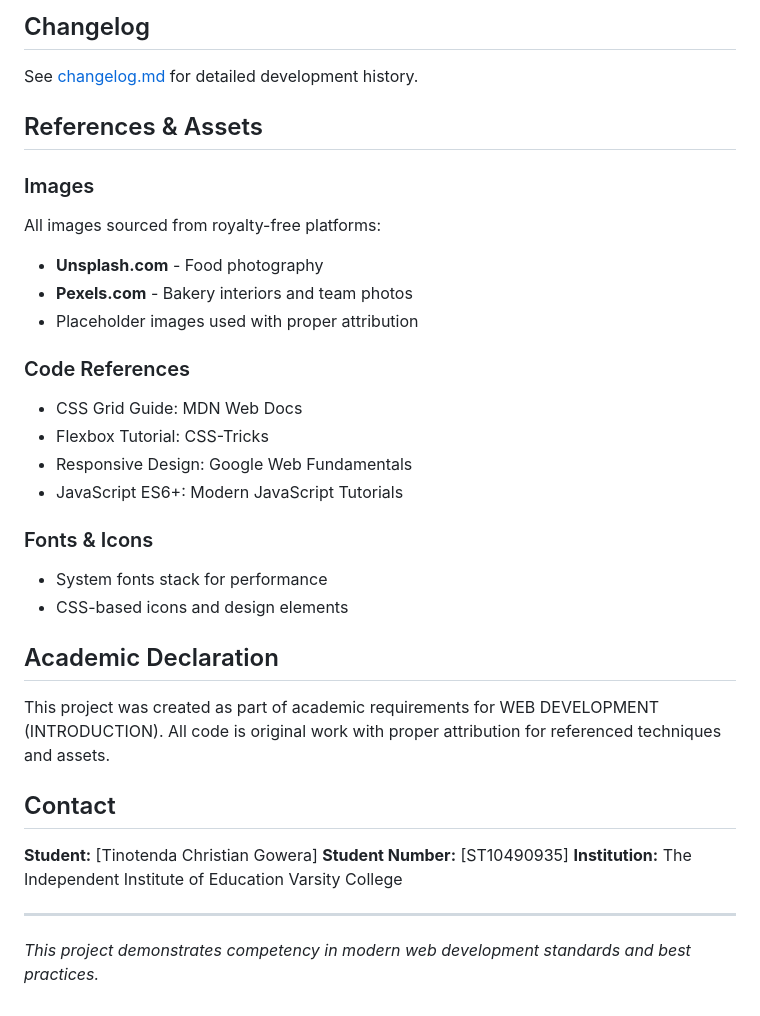
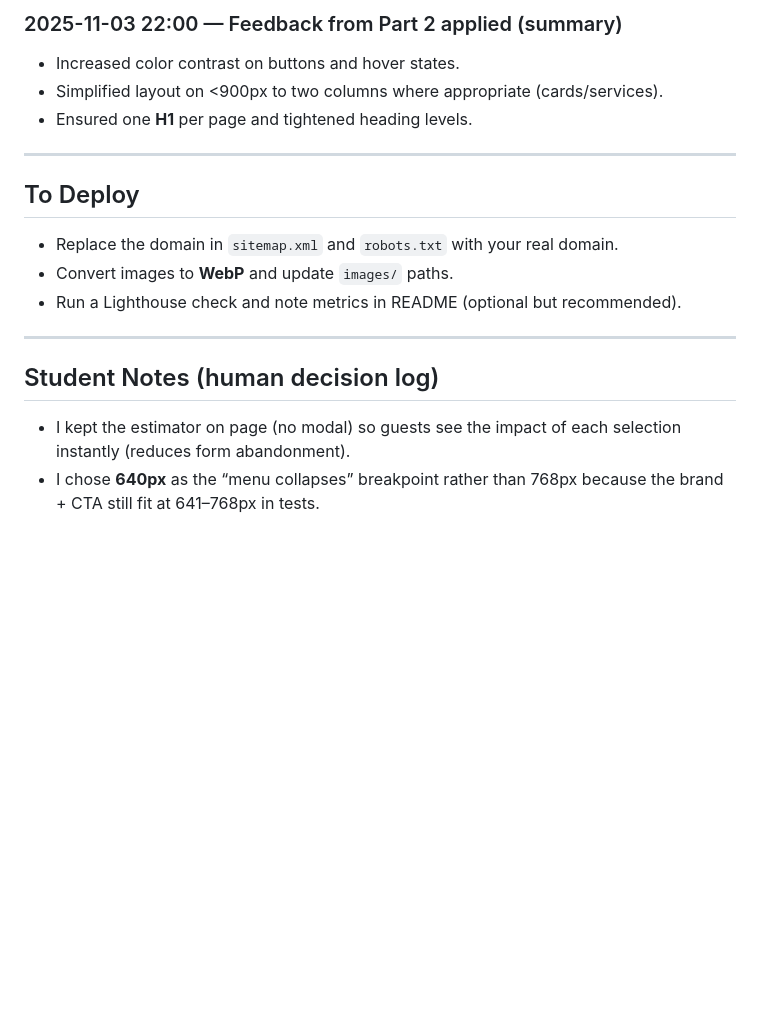
Before and after one commit to ST10490935/sweet-crust-bakery, a Markdown page: README.md, the part around one of its changes. GitHub-like rendering; blank space fills up the shorter version.

```diff
--- a/README.md
+++ b/README.md
@@ -102,31 +90,17 @@ A professional, responsive website for Sweet Crust Bakery, showcasing artisan br
-## Changelog
-See [changelog.md](changelog.md) for detailed development history.
-
-## References & Assets
-
-### Images
-All images sourced from royalty-free platforms:
-- **Unsplash.com** - Food photography
-- **Pexels.com** - Bakery interiors and team photos
-- Placeholder images used with proper attribution
-
-### Code References
-- CSS Grid Guide: MDN Web Docs
-- Flexbox Tutorial: CSS-Tricks
-- Responsive Design: Google Web Fundamentals
-- JavaScript ES6+: Modern JavaScript Tutorials
-
-### Fonts & Icons
-- System fonts stack for performance
-- CSS-based icons and design elements
-
-## Academic Declaration
-This project was created as part of academic requirements for WEB DEVELOPMENT (INTRODUCTION). All code is original work with proper attribution for referenced techniques and assets.
-
-## Contact
-**Student:** [Tinotenda Christian Gowera]
-**Student Number:** [ST10490935]
-**Institution:** The Independent Institute of Education Varsity College
+### 2025-11-03 22:00 — Feedback from Part 2 applied (summary)
+- Increased color contrast on buttons and hover states.
+- Simplified layout on <900px to two columns where appropriate (cards/services).
+- Ensured one **H1** per page and tightened heading levels.
 
 ---
-*This project demonstrates competency in modern web development standards and best practices.*
+
+## To Deploy
+- Replace the domain in `sitemap.xml` and `robots.txt` with your real domain.
+- Convert images to **WebP** and update `images/` paths.
+- Run a Lighthouse check and note metrics in README (optional but recommended).
+
+---
+
+## Student Notes (human decision log)
+- I kept the estimator on page (no modal) so guests see the impact of each selection instantly (reduces form abandonment).
+- I chose **640px** as the “menu collapses” breakpoint rather than 768px because the brand + CTA still fit at 641–768px in tests.
```
Also changed, not shown: other parts of README.md (+79 -91 lines).
